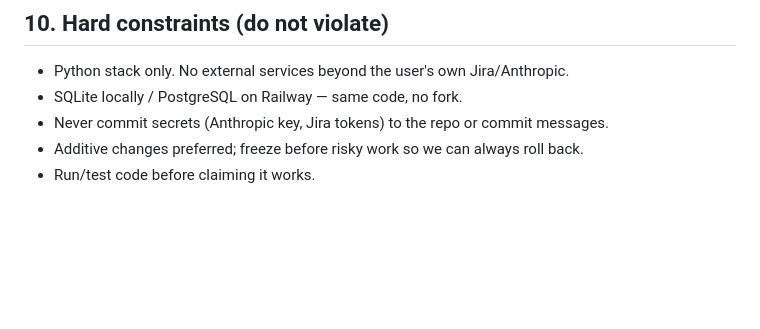
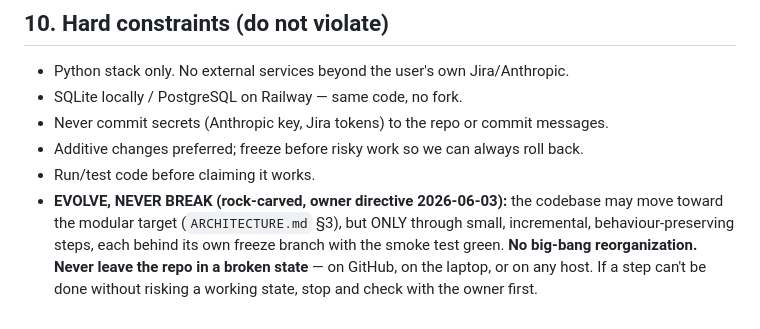
Before and after one commit to IK2025-HASH/veridiq, a Markdown page: HANDOFF.md, the part around the change. Drawn GitHub-style; blank space fills up the shorter version.

```diff
--- a/HANDOFF.md
+++ b/HANDOFF.md
@@ -250,3 +250,9 @@ asking the owner anything:
 - Never commit secrets (Anthropic key, Jira tokens) to the repo or commit messages.
 - Additive changes preferred; freeze before risky work so we can always roll back.
 - Run/test code before claiming it works.
+- **EVOLVE, NEVER BREAK (rock-carved, owner directive 2026-06-03):** the codebase
+  may move toward the modular target (`ARCHITECTURE.md` §3), but ONLY through small,
+  incremental, behaviour-preserving steps, each behind its own freeze branch with
+  the smoke test green. **No big-bang reorganization. Never leave the repo in a
+  broken state** — on GitHub, on the laptop, or on any host. If a step can't be
+  done without risking a working state, stop and check with the owner first.
```
Also changed, not shown: ARCHITECTURE.md (+7 -0 lines).
